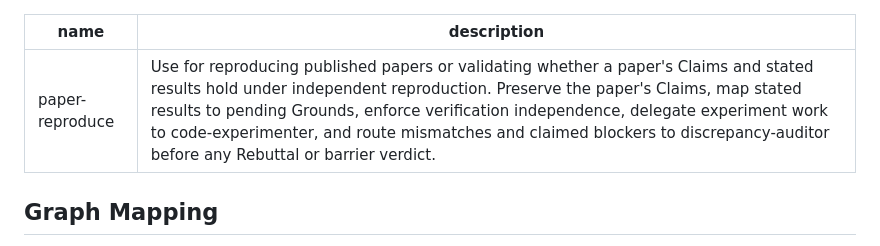
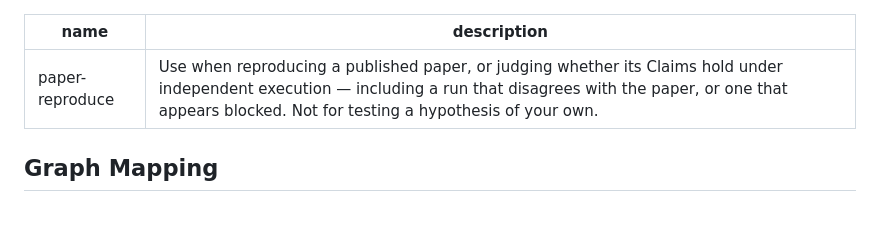
Before and after one commit to yqi96/warranted, a Markdown page: skills/paper-reproduce/SKILL.md, the part around the change. Drawn GitHub-style; blank space fills up the shorter version.

```diff
--- a/skills/paper-reproduce/SKILL.md
+++ b/skills/paper-reproduce/SKILL.md
@@ -1,6 +1,6 @@
 ---
 name: paper-reproduce
-description: Use for reproducing published papers or validating whether a paper's Claims and stated results hold under independent reproduction. Preserve the paper's Claims, map stated results to pending Grounds, enforce verification independence, delegate experiment work to code-experimenter, and route mismatches and claimed blockers to discrepancy-auditor before any Rebuttal or barrier verdict.
+description: Use when reproducing a published paper, or judging whether its Claims hold under independent execution — including a run that disagrees with the paper, or one that appears blocked. Not for testing a hypothesis of your own.
 ---
 
 ## Graph Mapping
```
Also changed, not shown: skills/cite-review/SKILL.md (+1 -1 lines), skills/literature-survey/SKILL.md (+1 -1 lines).
